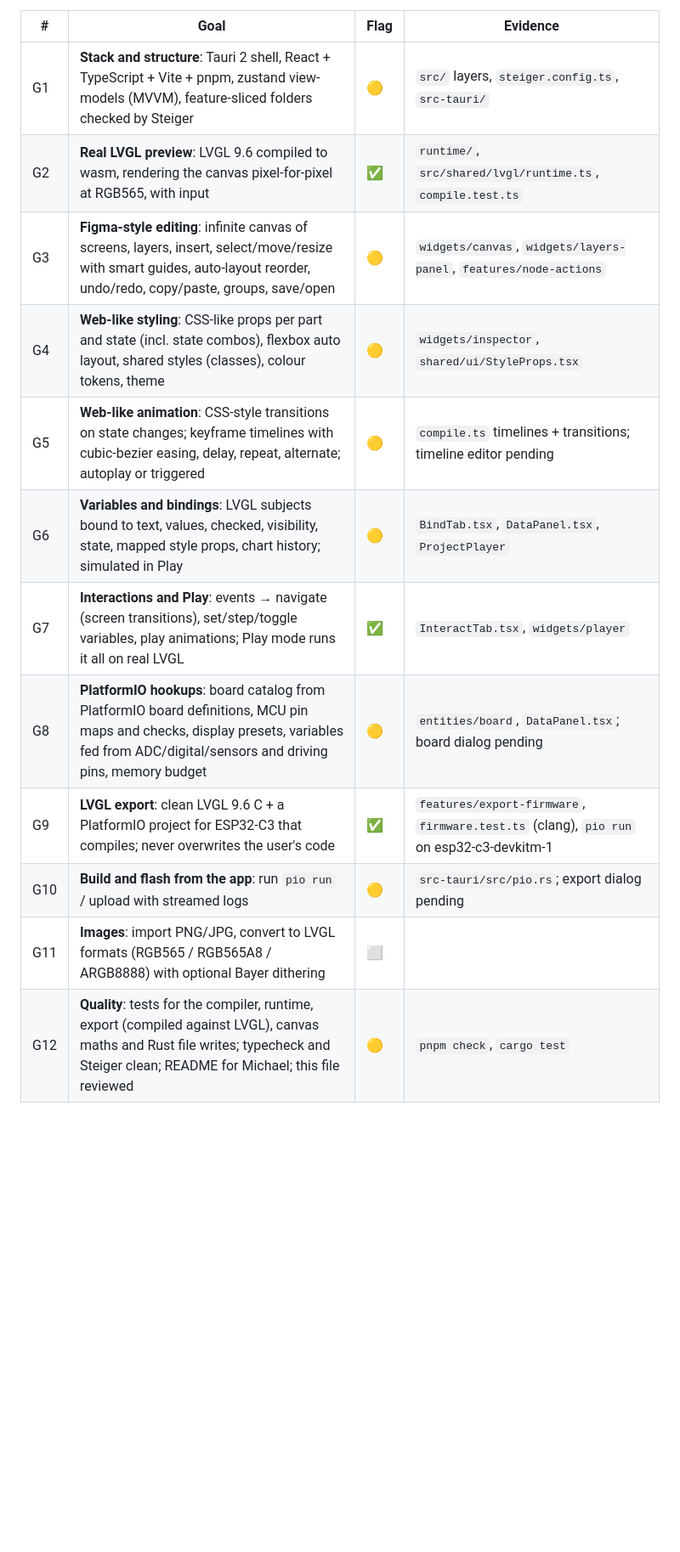
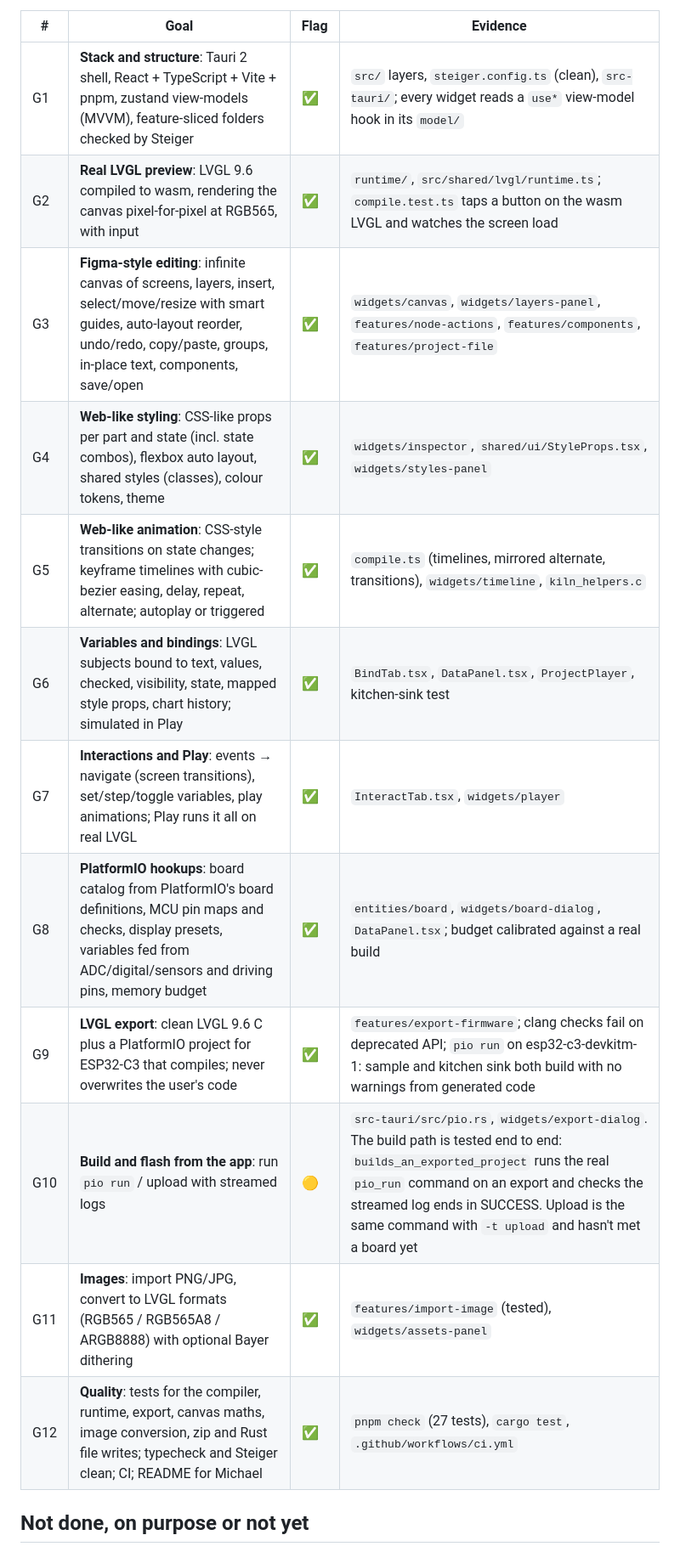
Before and after one commit to shaynelarocque/kiln, a Markdown page: GOALS.md, the part around one of its changes. Shown at 85% size. Drawn GitHub-style; blank space fills up the shorter version.

```diff
--- a/GOALS.md
+++ b/GOALS.md
@@ -5,15 +5,18 @@ Each flag is set after a review against the code, not from memory.
 
 | # | Goal | Flag | Evidence |
 |---|------|------|----------|
-| G1 | **Stack and structure**: Tauri 2 shell, React + TypeScript + Vite + pnpm, zustand view-models (MVVM), feature-sliced folders checked by Steiger | 🟡 | `src/` layers, `steiger.config.ts`, `src-tauri/` |
-| G2 | **Real LVGL preview**: LVGL 9.6 compiled to wasm, rendering the canvas pixel-for-pixel at RGB565, with input | ✅ | `runtime/`, `src/shared/lvgl/runtime.ts`, `compile.test.ts` |
-| G3 | **Figma-style editing**: infinite canvas of screens, layers, insert, select/move/resize with smart guides, auto-layout reorder, undo/redo, copy/paste, groups, save/open | 🟡 | `widgets/canvas`, `widgets/layers-panel`, `features/node-actions` |
-| G4 | **Web-like styling**: CSS-like props per part and state (incl. state combos), flexbox auto layout, shared styles (classes), colour tokens, theme | 🟡 | `widgets/inspector`, `shared/ui/StyleProps.tsx` |
-| G5 | **Web-like animation**: CSS-style transitions on state changes; keyframe timelines with cubic-bezier easing, delay, repeat, alternate; autoplay or triggered | 🟡 | `compile.ts` timelines + transitions; timeline editor pending |
-| G6 | **Variables and bindings**: LVGL subjects bound to text, values, checked, visibility, state, mapped style props, chart history; simulated in Play | 🟡 | `BindTab.tsx`, `DataPanel.tsx`, `ProjectPlayer` |
-| G7 | **Interactions and Play**: events → navigate (screen transitions), set/step/toggle variables, play animations; Play mode runs it all on real LVGL | ✅ | `InteractTab.tsx`, `widgets/player` |
-| G8 | **PlatformIO hookups**: board catalog from PlatformIO board definitions, MCU pin maps and checks, display presets, variables fed from ADC/digital/sensors and driving pins, memory budget | 🟡 | `entities/board`, `DataPanel.tsx`; board dialog pending |
-| G9 | **LVGL export**: clean LVGL 9.6 C + a PlatformIO project for ESP32-C3 that compiles; never overwrites the user's code | ✅ | `features/export-firmware`, `firmware.test.ts` (clang), `pio run` on esp32-c3-devkitm-1 |
-| G10 | **Build and flash from the app**: run `pio run` / upload with streamed logs | 🟡 | `src-tauri/src/pio.rs`; export dialog pending |
-| G11 | **Images**: import PNG/JPG, convert to LVGL formats (RGB565 / RGB565A8 / ARGB8888) with optional Bayer dithering | ⬜ | |
-| G12 | **Quality**: tests for the compiler, runtime, export (compiled against LVGL), canvas maths and Rust file writes; typecheck and Steiger clean; README for Michael; this file reviewed | 🟡 | `pnpm check`, `cargo test` |
+| G1 | **Stack and structure**: Tauri 2 shell, React + TypeScript + Vite + pnpm, zustand view-models (MVVM), feature-sliced folders checked by Steiger | ✅ | `src/` layers, `steiger.config.ts` (clean), `src-tauri/`; every widget reads a `use*` view-model hook in its `model/` |
+| G2 | **Real LVGL preview**: LVGL 9.6 compiled to wasm, rendering the canvas pixel-for-pixel at RGB565, with input | ✅ | `runtime/`, `src/shared/lvgl/runtime.ts`; `compile.test.ts` taps a button on the wasm LVGL and watches the screen load |
+| G3 | **Figma-style editing**: infinite canvas of screens, layers, insert, select/move/resize with smart guides, auto-layout reorder, undo/redo, copy/paste, groups, in-place text, components, save/open | ✅ | `widgets/canvas`, `widgets/layers-panel`, `features/node-actions`, `features/components`, `features/project-file` |
+| G4 | **Web-like styling**: CSS-like props per part and state (incl. state combos), flexbox auto layout, shared styles (classes), colour tokens, theme | ✅ | `widgets/inspector`, `shared/ui/StyleProps.tsx`, `widgets/styles-panel` |
+| G5 | **Web-like animation**: CSS-style transitions on state changes; keyframe timelines with cubic-bezier easing, delay, repeat, alternate; autoplay or triggered | ✅ | `compile.ts` (timelines, mirrored alternate, transitions), `widgets/timeline`, `kiln_helpers.c` |
+| G6 | **Variables and bindings**: LVGL subjects bound to text, values, checked, visibility, state, mapped style props, chart history; simulated in Play | ✅ | `BindTab.tsx`, `DataPanel.tsx`, `ProjectPlayer`, kitchen-sink test |
+| G7 | **Interactions and Play**: events → navigate (screen transitions), set/step/toggle variables, play animations; Play runs it all on real LVGL | ✅ | `InteractTab.tsx`, `widgets/player` |
+| G8 | **PlatformIO hookups**: board catalog from PlatformIO's board definitions, MCU pin maps and checks, display presets, variables fed from ADC/digital/sensors and driving pins, memory budget | ✅ | `entities/board`, `widgets/board-dialog`, `DataPanel.tsx`; budget calibrated against a real build |
+| G9 | **LVGL export**: clean LVGL 9.6 C plus a PlatformIO project for ESP32-C3 that compiles; never overwrites the user's code | ✅ | `features/export-firmware`; clang checks fail on deprecated API; `pio run` on esp32-c3-devkitm-1: sample and kitchen sink both build with no warnings from generated code |
+| G10 | **Build and flash from the app**: run `pio run` / upload with streamed logs | 🟡 | `src-tauri/src/pio.rs`, `widgets/export-dialog`. The build path is tested end to end: `builds_an_exported_project` runs the real `pio_run` command on an export and checks the streamed log ends in SUCCESS. Upload is the same command with `-t upload` and hasn't met a board yet |
+| G11 | **Images**: import PNG/JPG, convert to LVGL formats (RGB565 / RGB565A8 / ARGB8888) with optional Bayer dithering | ✅ | `features/import-image` (tested), `widgets/assets-panel` |
+| G12 | **Quality**: tests for the compiler, runtime, export, canvas maths, image conversion, zip and Rust file writes; typecheck and Steiger clean; CI; README for Michael | ✅ | `pnpm check` (27 tests), `cargo test`, `.github/workflows/ci.yml` |
+
+## Not done, on purpose or not yet
+
```
Also changed, not shown: other parts of GOALS.md (+11 -1 lines), README.md (+4 -0 lines), docs/board.png (added), docs/components.png (added), docs/editor.png, docs/export.png (added), docs/play.png, 2 other files.
